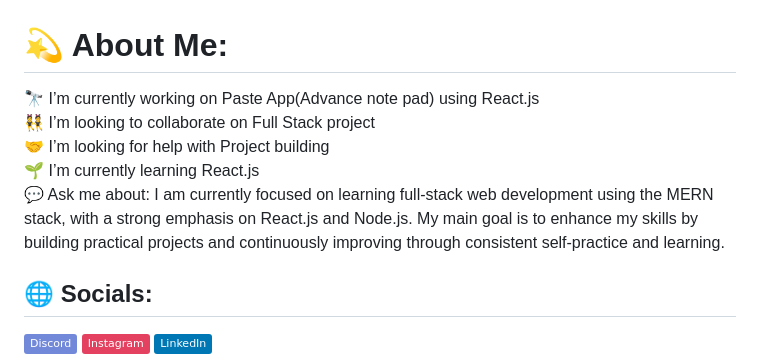
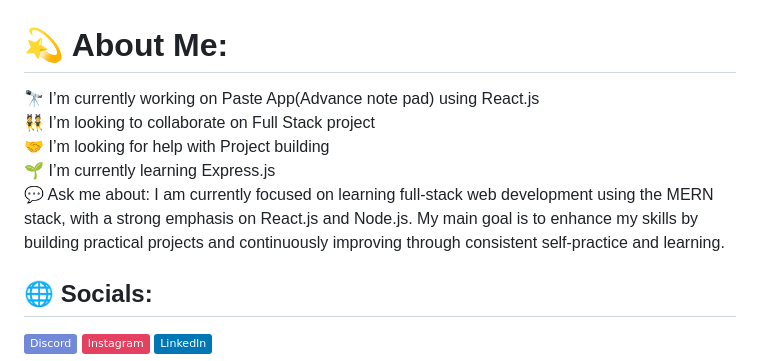
Before and after one commit to sufiyannew/sufiyannew, a Markdown page: README.md, the part around the change. GitHub-like rendering; badges without logos.

```diff
--- a/README.md
+++ b/README.md
@@ -1,5 +1,5 @@
 # 💫 About Me:
-🔭 I’m currently working on Paste App(Advance note pad) using React.js<br>👯 I’m looking to collaborate on Full Stack project<br>🤝 I’m looking for help with Project building<br>🌱 I’m currently learning React.js<br>💬 Ask me about: I am currently focused on learning full-stack web development using the MERN stack, with a strong emphasis on React.js and Node.js. My main goal is to enhance my skills by building practical projects and continuously improving through consistent self-practice and learning.
+🔭 I’m currently working on Paste App(Advance note pad) using React.js<br>👯 I’m looking to collaborate on Full Stack project<br>🤝 I’m looking for help with Project building<br>🌱 I’m currently learning Express.js<br>💬 Ask me about: I am currently focused on learning full-stack web development using the MERN stack, with a strong emphasis on React.js and Node.js. My main goal is to enhance my skills by building practical projects and continuously improving through consistent self-practice and learning.
 
 
 ## 🌐 Socials:
```
